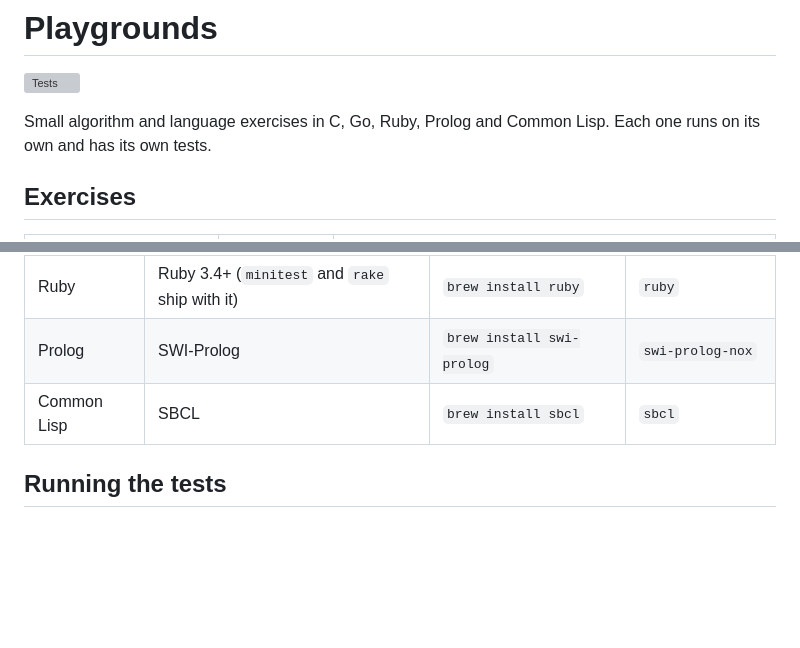
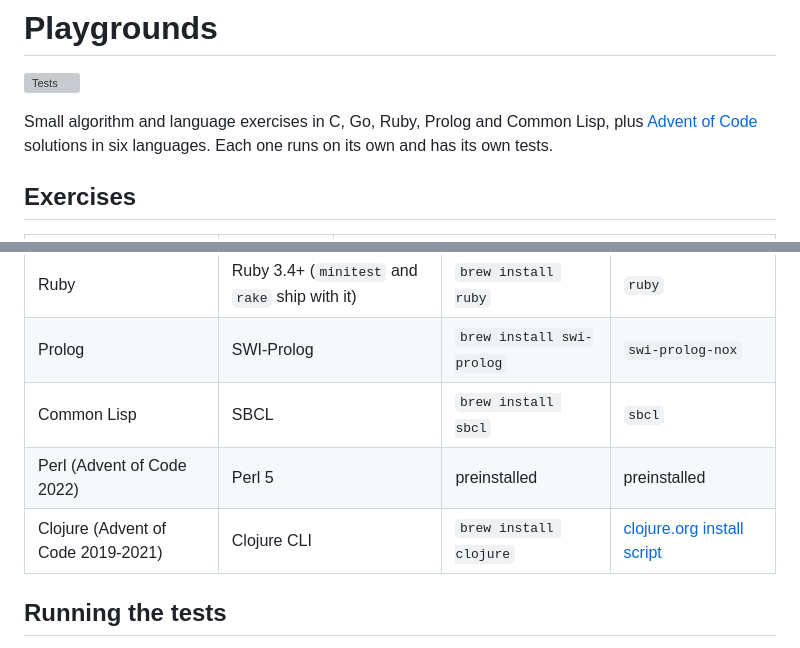
Before and after one commit to alex-quiterio/playgrounds, a Markdown page: README.md, 2 parts joined by grey strips. Rendered like a GitHub page; blank space fills up the shorter version; grey boxes are pictures that could not be loaded.

```diff
--- a/README.md
+++ b/README.md
@@ -2,8 +2,8 @@
 
 [![Tests](https://github.com/alex-quiterio/playgrounds/actions/workflows/tests.yml/badge.svg)](https://github.com/alex-quiterio/playgrounds/actions/workflows/tests.yml)
 
-Small algorithm and language exercises in C, Go, Ruby, Prolog and Common Lisp.
-Each one runs on its own and has its own tests.
+Small algorithm and language exercises in C, Go, Ruby, Prolog and Common Lisp, plus
+[Advent of Code](#advent-of-code) solutions in six languages. Each one runs on its own and has its own tests.
 
 ## Exercises
 
@@ -32,6 +75,8 @@ Each one runs on its own and has its own tests.
 | Ruby | Ruby 3.4+ (`minitest` and `rake` ship with it) | `brew install ruby` | `ruby` |
 | Prolog | SWI-Prolog | `brew install swi-prolog` | `swi-prolog-nox` |
 | Common Lisp | SBCL | `brew install sbcl` | `sbcl` |
+| Perl (Advent of Code 2022) | Perl 5 | preinstalled | preinstalled |
+| Clojure (Advent of Code 2019-2021) | Clojure CLI | `brew install clojure` | [clojure.org install script](https://clojure.org/guides/install_clojure) |
 
 ## Running the tests
 
```
Also changed, not shown: other parts of README.md (+45 -2 lines).
